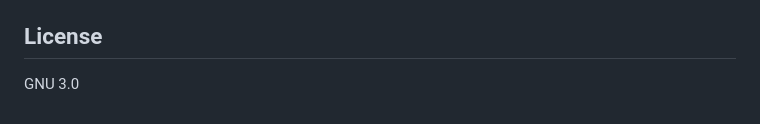
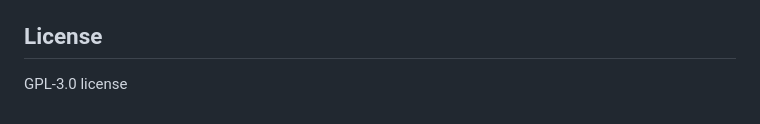
Before and after one commit to votinhqua287/pabhbf-code-release, a Markdown page: README.md, the part around the change. GitHub-like rendering.

```diff
--- a/README.md
+++ b/README.md
@@ -120,4 +120,4 @@ frozen inputs and their SHA-256 hashes are listed in `results/revision_final/fro
 
 ## License
 
-GNU 3.0
+GPL-3.0 license
```
